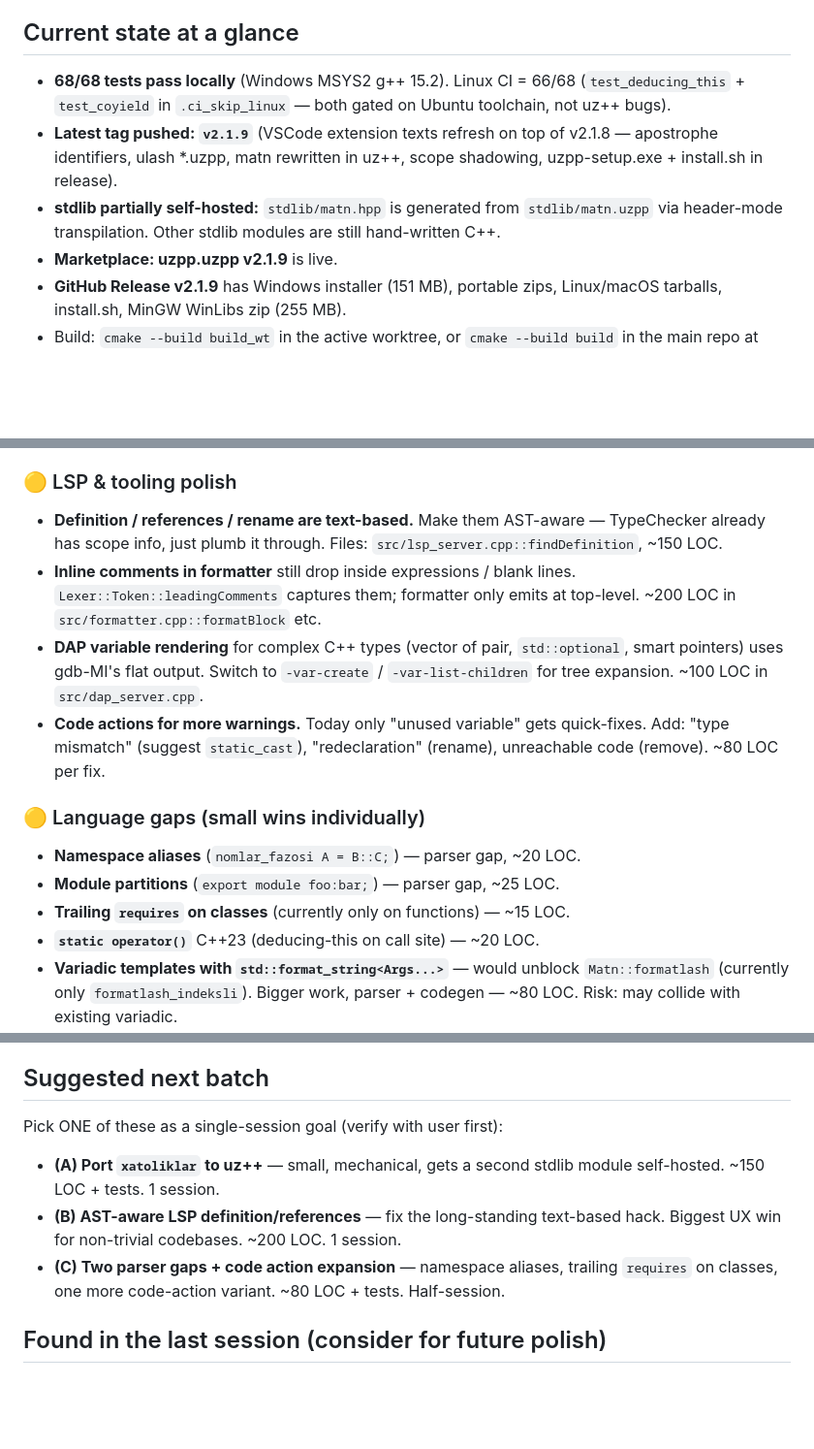
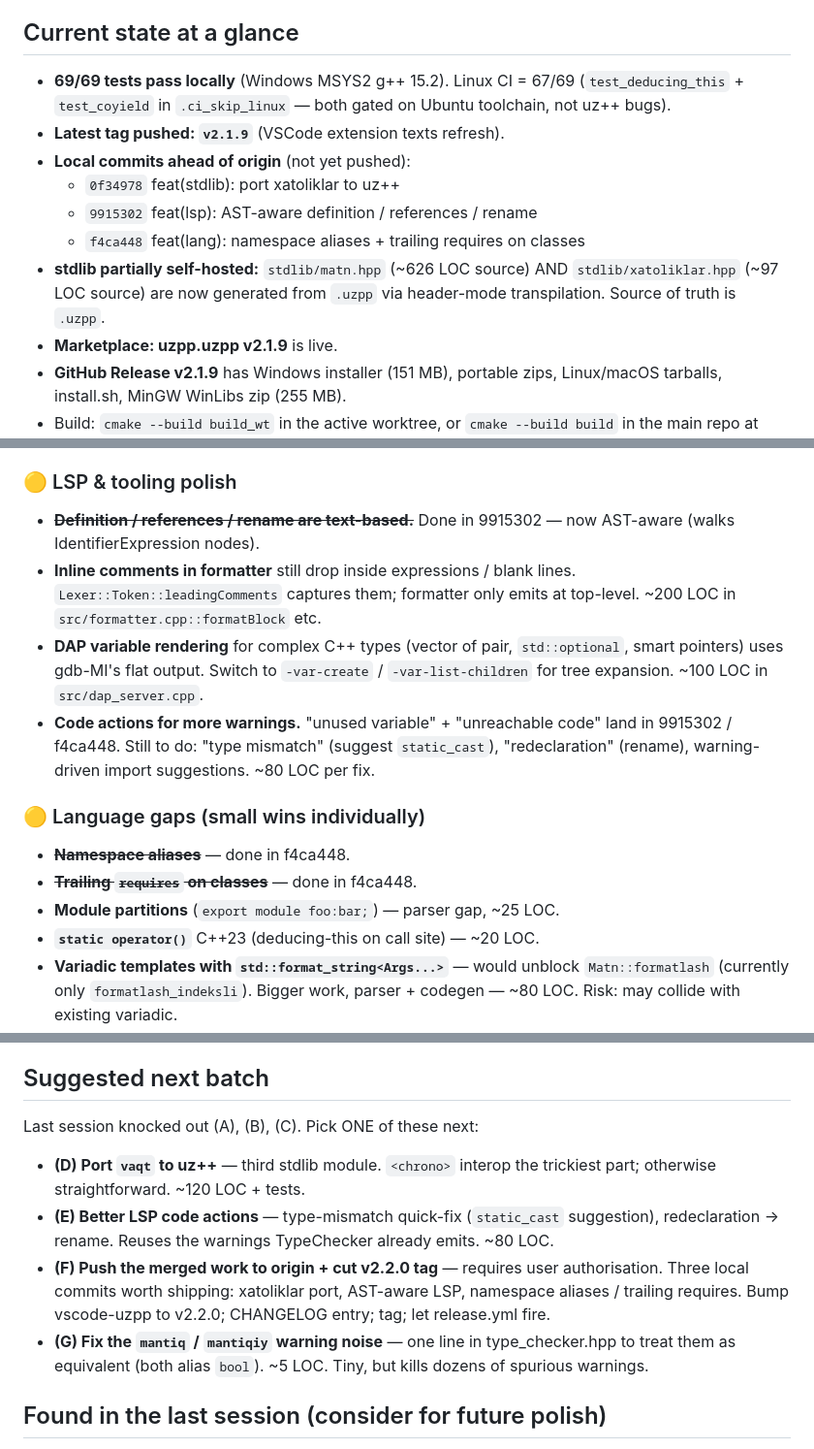
Before and after one commit to timetolivechk-spec/uzpp, a Markdown page: NEXT_SESSION_PLAN.md, 3 parts joined by grey strips. Shown at 97% size. Rendered like a GitHub page; blank space fills up the shorter version.

Commit message:
docs(plan): mark (A)/(B)/(C) done, list (D)..(G) for next session
Reflects the three local-only commits (0f34978, 9915302, f4ca448):
xatoliklar self-hosted, LSP definition/references/rename now AST-aware,
namespace aliases + trailing requires on classes parsed.

New suggested batch: (D) vaqt port, (E) more code actions, (F) push
+ tag v2.2.0 (needs user consent), (G) fix mantiq/mantiqiy warning.

Co-Authored-By: Claude Opus 4.7 <noreply@anthropic.com>

```diff
--- a/NEXT_SESSION_PLAN.md
+++ b/NEXT_SESSION_PLAN.md
@@ -6,15 +6,17 @@
 
 ## Current state at a glance
 
-- **68/68 tests pass locally** (Windows MSYS2 g++ 15.2). Linux CI = 66/68
+- **69/69 tests pass locally** (Windows MSYS2 g++ 15.2). Linux CI = 67/69
   (`test_deducing_this` + `test_coyield` in `.ci_skip_linux` — both gated on
   Ubuntu toolchain, not uz++ bugs).
-- **Latest tag pushed: `v2.1.9`** (VSCode extension texts refresh on top of
-  v2.1.8 — apostrophe identifiers, ulash *.uzpp, matn rewritten in uz++,
-  scope shadowing, uzpp-setup.exe + install.sh in release).
-- **stdlib partially self-hosted:** `stdlib/matn.hpp` is generated from
-  `stdlib/matn.uzpp` via header-mode transpilation. Other stdlib modules
-  are still hand-written C++.
+- **Latest tag pushed: `v2.1.9`** (VSCode extension texts refresh).
+- **Local commits ahead of origin** (not yet pushed):
+  - `0f34978` feat(stdlib): port xatoliklar to uz++
+  - `9915302` feat(lsp): AST-aware definition / references / rename
+  - `f4ca448` feat(lang): namespace aliases + trailing requires on classes
+- **stdlib partially self-hosted:** `stdlib/matn.hpp` (~626 LOC source)
+  AND `stdlib/xatoliklar.hpp` (~97 LOC source) are now generated from
+  `.uzpp` via header-mode transpilation. Source of truth is `.uzpp`.
 - **Marketplace: uzpp.uzpp v2.1.9** is live.
 - **GitHub Release v2.1.9** has Windows installer (151 MB), portable zips,
   Linux/macOS tarballs, install.sh, MinGW WinLibs zip (255 MB).
@@ -104,9 +106,8 @@ Process (proven on `matn`):
 
 ### 🟡 LSP & tooling polish
 
-- **Definition / references / rename are text-based.** Make them AST-aware
-  — TypeChecker already has scope info, just plumb it through.
-  Files: `src/lsp_server.cpp::findDefinition`, ~150 LOC.
+- ~~**Definition / references / rename are text-based.**~~ Done in
+  9915302 — now AST-aware (walks IdentifierExpression nodes).
 - **Inline comments in formatter** still drop inside expressions / blank
   lines. `Lexer::Token::leadingComments` captures them; formatter only
   emits at top-level. ~200 LOC in `src/formatter.cpp::formatBlock` etc.
@@ -114,15 +115,16 @@ Process (proven on `matn`):
   `std::optional`, smart pointers) uses gdb-MI's flat output. Switch to
   `-var-create` / `-var-list-children` for tree expansion. ~100 LOC in
   `src/dap_server.cpp`.
-- **Code actions for more warnings.** Today only "unused variable" gets
-  quick-fixes. Add: "type mismatch" (suggest `static_cast`), "redeclaration"
-  (rename), unreachable code (remove). ~80 LOC per fix.
+- **Code actions for more warnings.** "unused variable" + "unreachable
+  code" land in 9915302 / f4ca448. Still to do: "type mismatch" (suggest
+  `static_cast`), "redeclaration" (rename), warning-driven import
+  suggestions. ~80 LOC per fix.
 
 ### 🟡 Language gaps (small wins individually)
 
-- **Namespace aliases** (`nomlar_fazosi A = B::C;`) — parser gap, ~20 LOC.
+- ~~**Namespace aliases**~~ — done in f4ca448.
+- ~~**Trailing `requires` on classes**~~ — done in f4ca448.
 - **Module partitions** (`export module foo:bar;`) — parser gap, ~25 LOC.
-- **Trailing `requires` on classes** (currently only on functions) — ~15 LOC.
 - **`static operator()`** C++23 (deducing-this on call site) — ~20 LOC.
 - **Variadic templates with `std::format_string<Args...>`** — would unblock
   `Matn::formatlash` (currently only `formatlash_indeksli`). Bigger work,
@@ -159,16 +161,20 @@ assumptions throughout. Discuss approach with user before starting.
 
 ## Suggested next batch
 
-Pick ONE of these as a single-session goal (verify with user first):
+Last session knocked out (A), (B), (C). Pick ONE of these next:
 
-- **(A) Port `xatoliklar` to uz++** — small, mechanical, gets a second
-  stdlib module self-hosted. ~150 LOC + tests. 1 session.
-- **(B) AST-aware LSP definition/references** — fix the long-standing
-  text-based hack. Biggest UX win for non-trivial codebases. ~200 LOC.
-  1 session.
-- **(C) Two parser gaps + code action expansion** — namespace aliases,
-  trailing `requires` on classes, one more code-action variant.
-  ~80 LOC + tests. Half-session.
+- **(D) Port `vaqt` to uz++** — third stdlib module. `<chrono>` interop
+  the trickiest part; otherwise straightforward. ~120 LOC + tests.
+- **(E) Better LSP code actions** — type-mismatch quick-fix (`static_cast`
+  suggestion), redeclaration → rename. Reuses the warnings TypeChecker
+  already emits. ~80 LOC.
+- **(F) Push the merged work to origin + cut v2.2.0 tag** — requires
+  user authorisation. Three local commits worth shipping: xatoliklar
+  port, AST-aware LSP, namespace aliases / trailing requires. Bump
+  vscode-uzpp to v2.2.0; CHANGELOG entry; tag; let release.yml fire.
+- **(G) Fix the `mantiq` / `mantiqiy` warning noise** — one line in
+  type_checker.hpp to treat them as equivalent (both alias `bool`).
+  ~5 LOC. Tiny, but kills dozens of spurious warnings.
 
 ## Found in the last session (consider for future polish)
 
```
Also changed, not shown: other parts of NEXT_SESSION_PLAN.md (+3 -3 lines).
